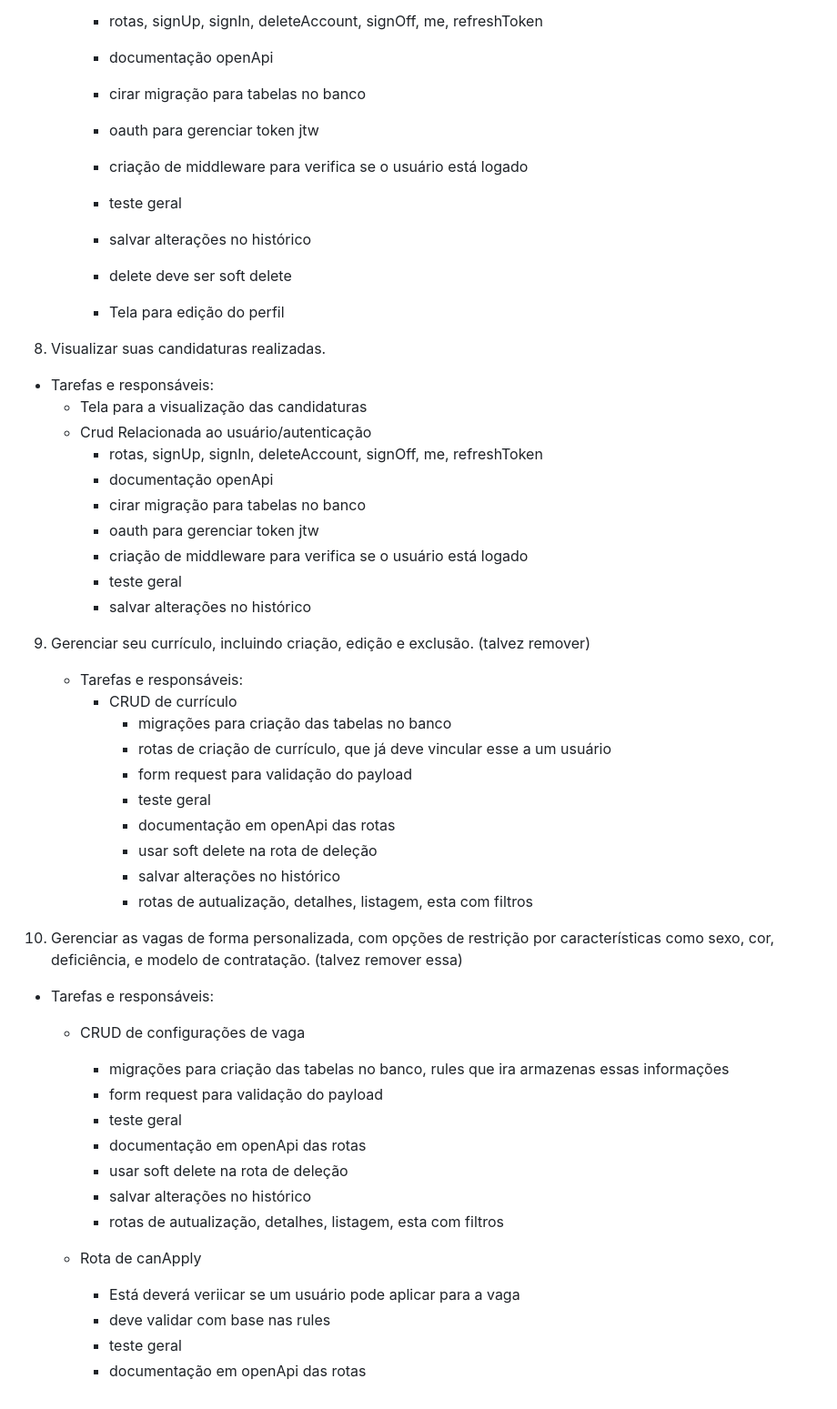
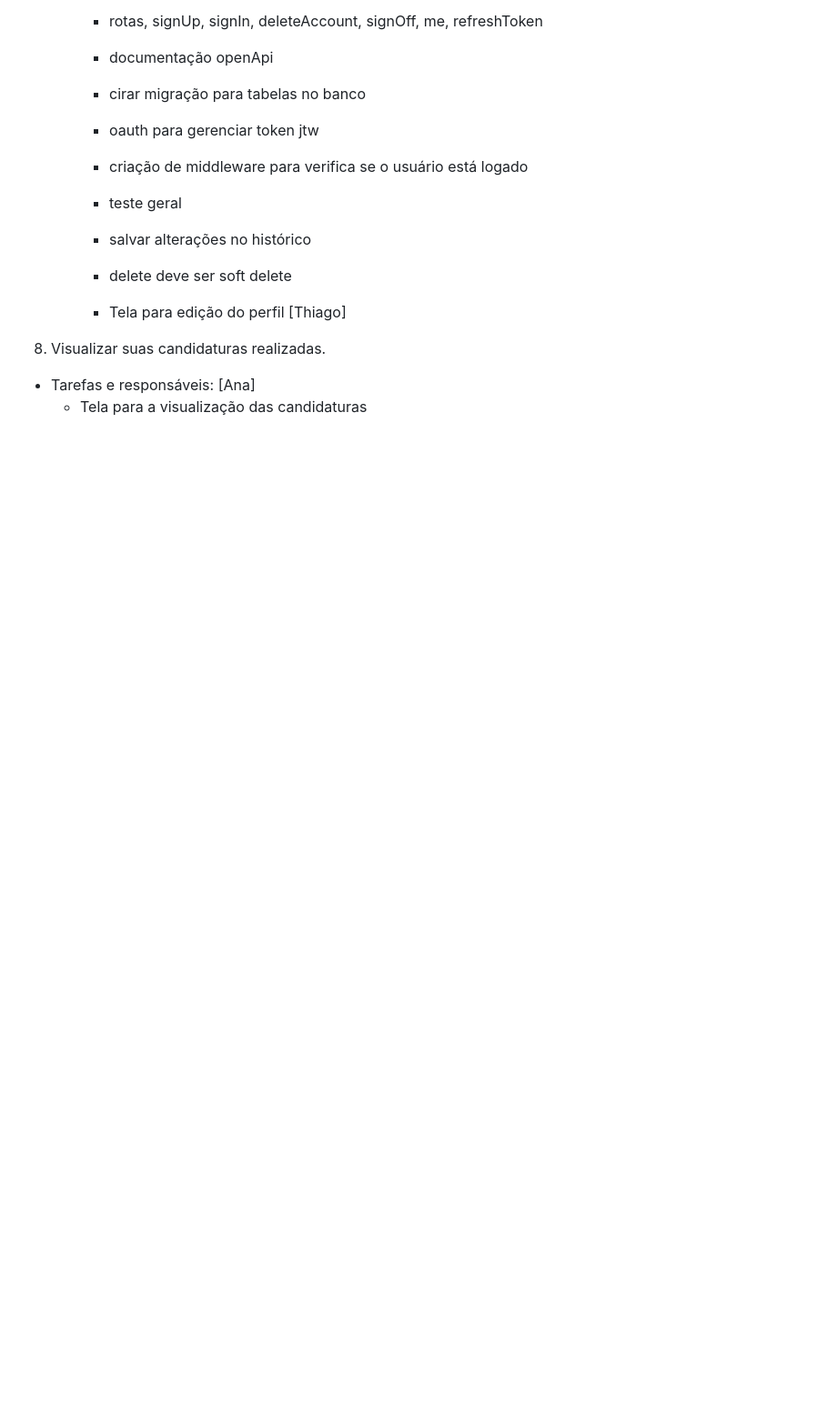
Before and after one commit to supertgo/find-me, a Markdown page: readme.md, the part around the change printed below. Shown: that part at 91% size. Rendered like a GitHub page; blank space fills up the shorter version.

```diff
--- a/readme.md
+++ b/readme.md
@@ -138,47 +138,8 @@ O sistema "FindMe" é uma plataforma que visa facilitar o processo de recrutamen
       - salvar alterações no histórico
       - delete deve ser soft delete
 
-      - Tela para edição do perfil
+      - Tela para edição do perfil [Thiago]
 
 8. Visualizar suas candidaturas realizadas.
-  - Tarefas e responsáveis:
+  - Tarefas e responsáveis: [Ana]
     - Tela para a visualização das candidaturas
-    - Crud Relacionada ao usuário/autenticação
-      - rotas, signUp, signIn, deleteAccount, signOff, me, refreshToken
-      - documentação openApi
-      - cirar migração para tabelas no banco
-      - oauth para gerenciar token jtw
-      - criação de middleware para verifica se o usuário está logado
-      - teste geral
-      - salvar alterações no histórico
-
-
-9. Gerenciar seu currículo, incluindo criação, edição e exclusão. (talvez remover)
-   - Tarefas e responsáveis:
-       - CRUD de currículo
-         - migrações para criação das tabelas no banco
-         - rotas de criação de currículo, que já deve vincular esse a um usuário
-         - form request para validação do payload
-         - teste geral
-         - documentação em openApi das rotas
-         - usar soft delete na rota de deleção
-         - salvar alterações no histórico
-         - rotas de autualização, detalhes, listagem, esta com filtros
-
-
-10. Gerenciar as vagas de forma personalizada, com opções de restrição por características como sexo, cor, deficiência, e modelo de contratação. (talvez remover essa)
-- Tarefas e responsáveis:
-    - CRUD de configurações de vaga
-        - migrações para criação das tabelas no banco, rules que ira armazenas essas informações
-        - form request para validação do payload
-        - teste geral
-        - documentação em openApi das rotas
-        - usar soft delete na rota de deleção
-        - salvar alterações no histórico
-        - rotas de autualização, detalhes, listagem, esta com filtros
-
-    - Rota de canApply
-        - Está deverá veriicar se um usuário pode aplicar para a vaga
-        - deve validar com base nas rules
-        - teste geral
-        - documentação em openApi das rotas
```
Also changed, not shown: other parts of readme.md (+15 -15 lines).
